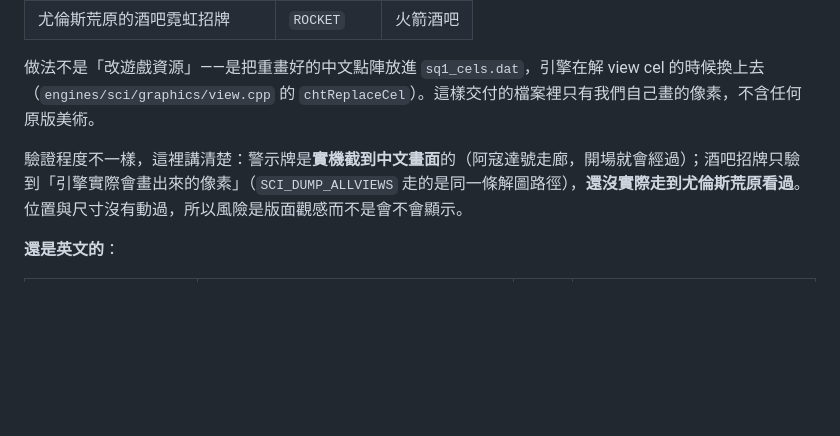
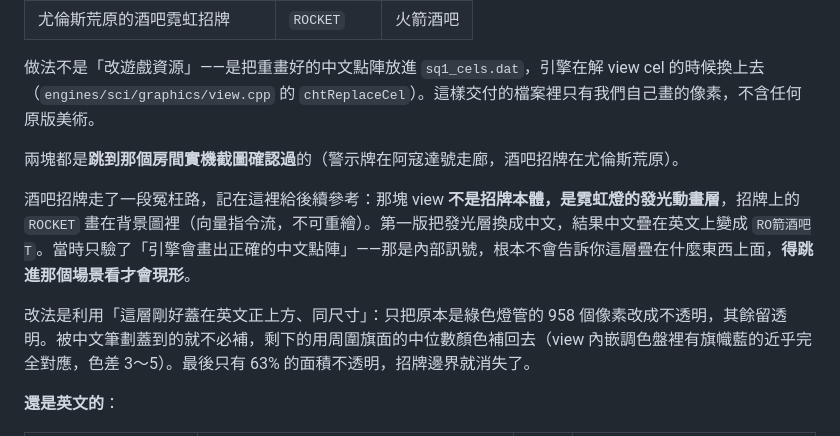
Before and after one commit to wicanr2/space-quest1-cht, a Markdown page: docs/known-issues.md, the part around the change. GitHub-like rendering; blank space fills up the shorter version.

```diff
--- a/docs/known-issues.md
+++ b/docs/known-issues.md
@@ -15,7 +15,11 @@
 
 做法不是「改遊戲資源」——是把重畫好的中文點陣放進 `sq1_cels.dat`，引擎在解 view cel 的時候換上去（`engines/sci/graphics/view.cpp` 的 `chtReplaceCel`）。這樣交付的檔案裡只有我們自己畫的像素，不含任何原版美術。
 
-驗證程度不一樣，這裡講清楚：警示牌是**實機截到中文畫面**的（阿寇達號走廊，開場就會經過）；酒吧招牌只驗到「引擎實際會畫出來的像素」（`SCI_DUMP_ALLVIEWS` 走的是同一條解圖路徑），**還沒實際走到尤倫斯荒原看過**。位置與尺寸沒有動過，所以風險是版面觀感而不是會不會顯示。
+兩塊都是**跳到那個房間實機截圖確認過**的（警示牌在阿寇達號走廊，酒吧招牌在尤倫斯荒原）。
+
+酒吧招牌走了一段冤枉路，記在這裡給後續參考：那塊 view **不是招牌本體，是霓虹燈的發光動畫層**，招牌上的 `ROCKET` 畫在背景圖裡（向量指令流，不可重繪）。第一版把發光層換成中文，結果中文疊在英文上變成 `RO箭酒吧T`。當時只驗了「引擎會畫出正確的中文點陣」——那是內部訊號，根本不會告訴你這層疊在什麼東西上面，**得跳進那個場景看才會現形**。
+
+改法是利用「這層剛好蓋在英文正上方、同尺寸」：只把原本是綠色燈管的 958 個像素改成不透明，其餘留透明。被中文筆劃蓋到的就不必補，剩下的用周圍旗面的中位數顏色補回去（view 內嵌調色盤裡有旗幟藍的近乎完全對應，色差 3～5）。最後只有 63% 的面積不透明，招牌邊界就消失了。
 
 **還是英文的**：
 
```
Also changed, not shown: README.md (+7 -2 lines), art/vga/README.md (added, +14 -0 lines), docs/assets/vga-sign-cht.png, docs/assets/vga-sign-rocket-cht.png (added), 8 other files.
